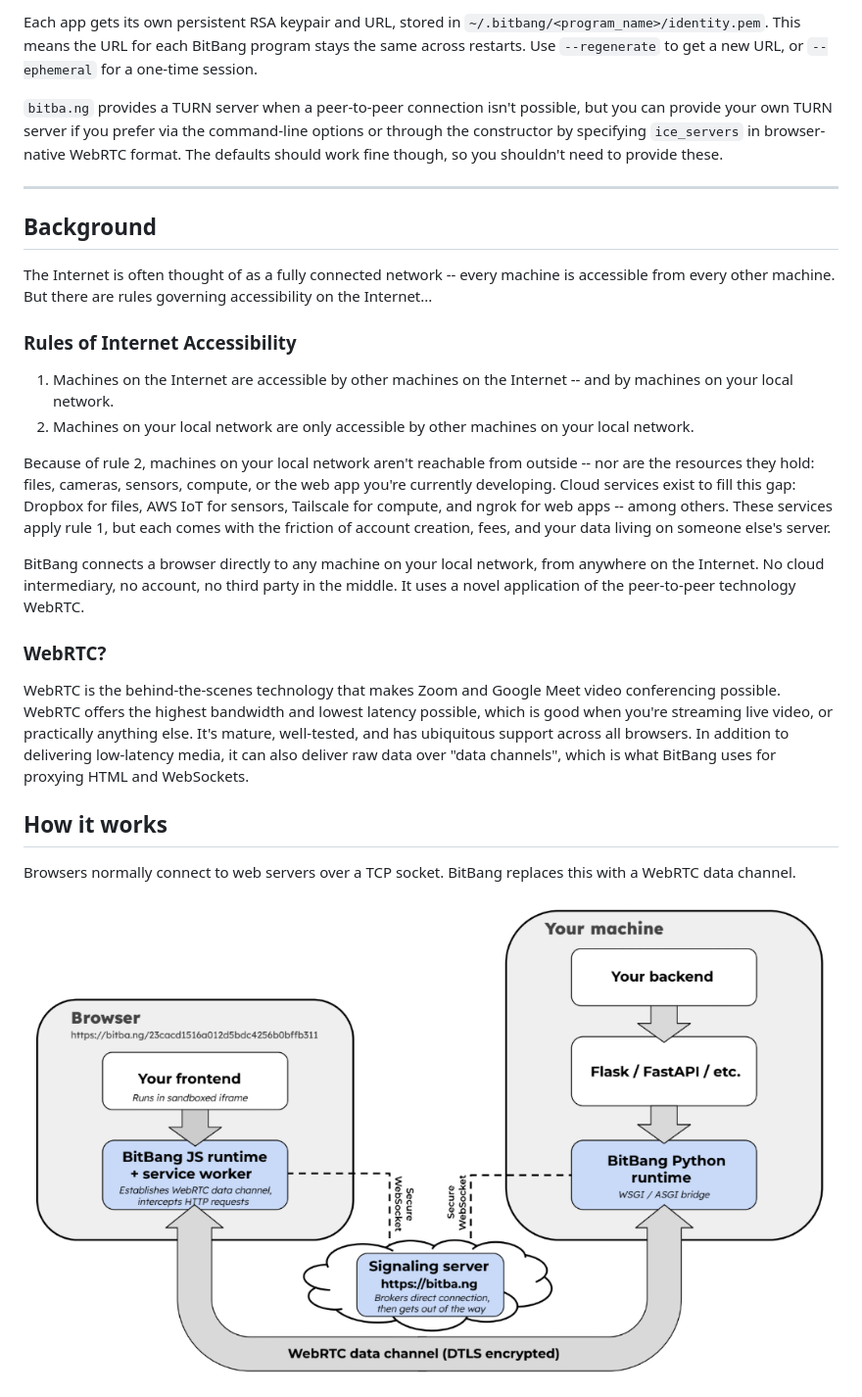
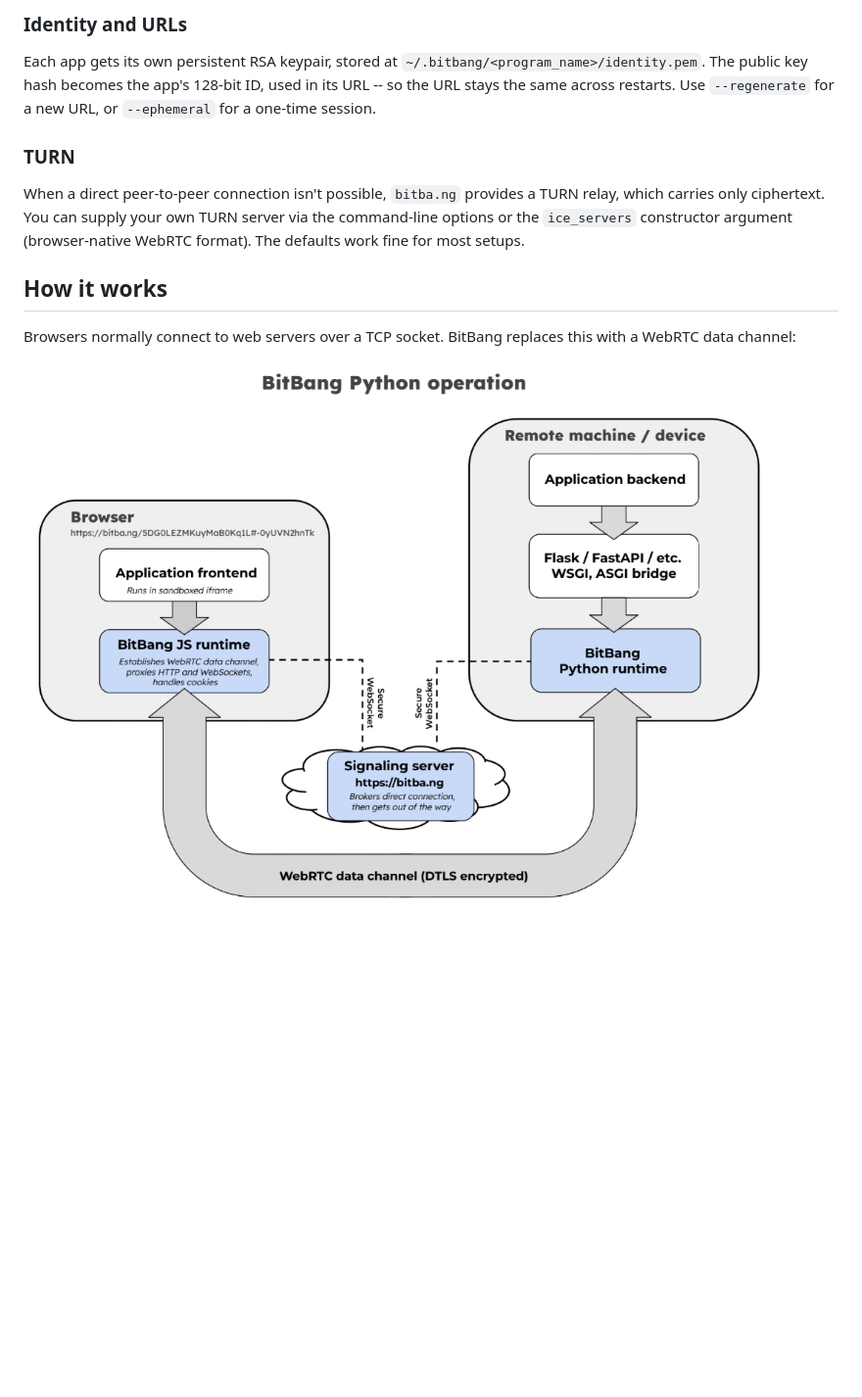
Before and after one commit to richlegrand/bitbang-python, a Markdown page: README.md, the part around the change printed below. Shown: that part at 98% size. GitHub-like rendering; pictures changed too: assets/bitbang_python.png; blank space fills up the shorter version.

```diff
--- a/README.md
+++ b/README.md
@@ -161,29 +122,13 @@ When `--debug` is enabled, the printed URL includes `!debug` in the fragment, wh
 
-Each app gets its own persistent RSA keypair and URL, stored in `~/.bitbang/<program_name>/identity.pem`. This means the URL for each BitBang program stays the same across restarts. Use `--regenerate` to get a new URL, or `--ephemeral` for a one-time session.
+### Identity and URLs
 
-`bitba.ng` provides a TURN server when a peer-to-peer connection isn't possible, but you can provide your own TURN server if you prefer via the command-line options or through the constructor by specifying `ice_servers` in browser-native WebRTC format. The defaults should work fine though, so you shouldn't need to provide these.
+Each app gets its own persistent RSA keypair, stored at `~/.bitbang/<program_name>/identity.pem`. The public key hash becomes the app's 128-bit ID, used in its URL -- so the URL stays the same across restarts. Use `--regenerate` for a new URL, or `--ephemeral` for a one-time session.
 
----
+### TURN
 
-## Background
-
-The Internet is often thought of as a fully connected network -- every machine is accessible from every other machine. But there are rules governing accessibility on the Internet...
-
-### Rules of Internet Accessibility
-
-1. Machines on the Internet are accessible by other machines on the Internet -- and by machines on your local network.
-2. Machines on your local network are only accessible by other machines on your local network.
-
-Because of rule 2, machines on your local network aren't reachable from outside -- nor are the resources they hold: files, cameras, sensors, compute, or the web app you're currently developing. Cloud services exist to fill this gap: Dropbox for files, AWS IoT for sensors, Tailscale for compute, and ngrok for web apps -- among others. These services apply rule 1, but each comes with the friction of account creation, fees, and your data living on someone else's server.
-
-BitBang connects a browser directly to any machine on your local network, from anywhere on the Internet. No cloud intermediary, no account, no third party in the middle. It uses a novel application of the peer-to-peer technology WebRTC.
-
-### WebRTC?
-
-WebRTC is the behind-the-scenes technology that makes Zoom and Google Meet video conferencing possible. WebRTC offers the highest bandwidth and lowest latency possible, which is good when you're streaming live video, or practically anything else. It's mature, well-tested, and has ubiquitous support across all browsers. In addition to delivering low-latency media, it can also deliver raw data over "data channels", which is what BitBang uses for proxying HTML and WebSockets.
-
+When a direct peer-to-peer connection isn't possible, `bitba.ng` provides a TURN relay, which carries only ciphertext. You can supply your own TURN server via the command-line options or the `ice_servers` constructor argument (browser-native WebRTC format). The defaults work fine for most setups.
 
 ## How it works
 
-Browsers normally connect to web servers over a TCP socket. BitBang replaces this with a WebRTC data channel.
+Browsers normally connect to web servers over a TCP socket. BitBang replaces this with a WebRTC data channel:
 
```
Also changed, not shown: other parts of README.md (+41 -107 lines), assets/bitbang_screen.png (deleted), 2 other files.
